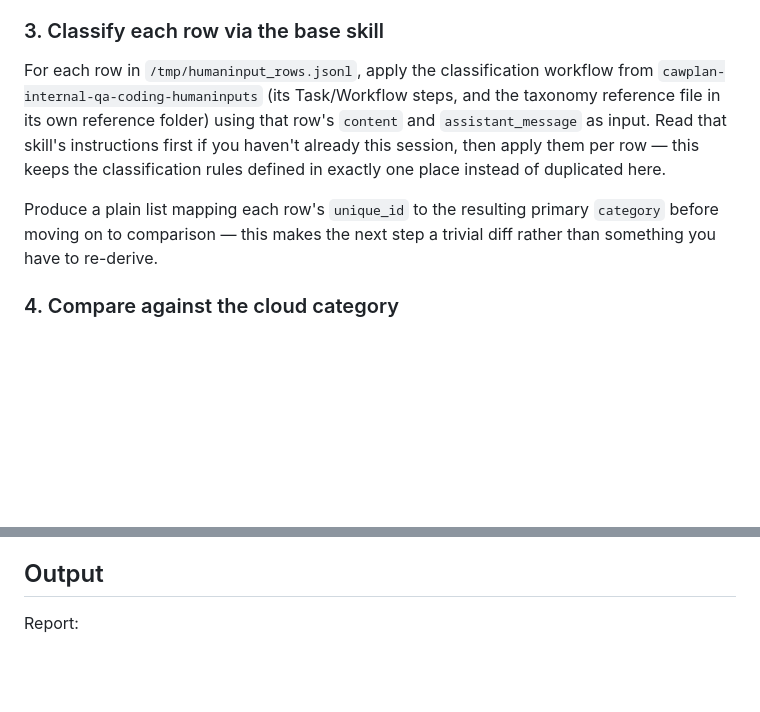
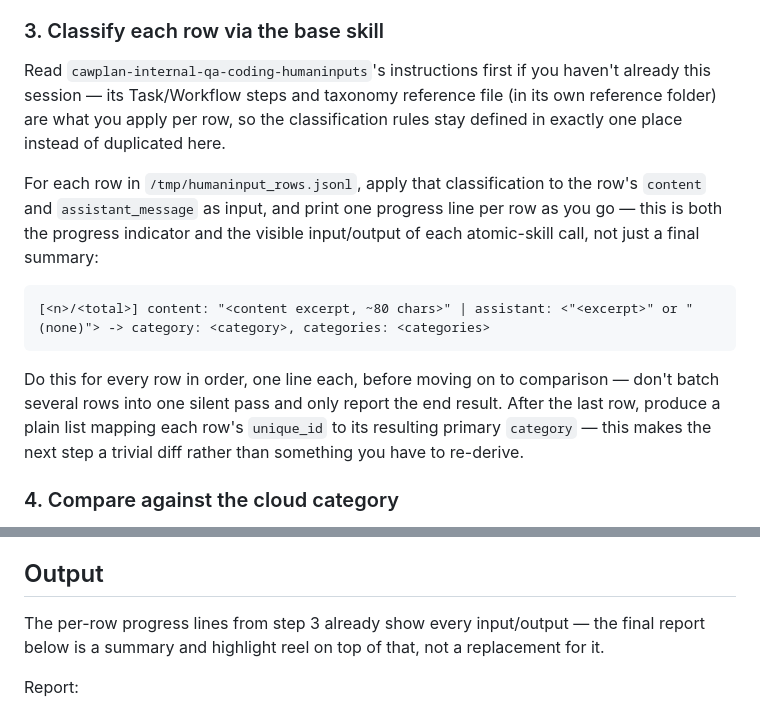
Before and after one commit to cawcut/skill-cawplan, a Markdown page: skills/cawplan-internal-qa-coding-humaninputs-test/SKILL.md, 2 parts joined by grey strips. Rendered like a GitHub page; blank space fills up the shorter version.

Commit message:
[CWP-19829] Stream per-row progress + input/output in batch humaninputs test
Step 3 now prints one progress line per row (content/assistant excerpt ->
category/categories) as classification happens, instead of only producing
a silent final summary list — makes each atomic-skill call's input/output
visible during the run, not just at the end.

Co-Authored-By: Claude Sonnet 5 <noreply@anthropic.com>

````diff
--- a/skills/cawplan-internal-qa-coding-humaninputs-test/SKILL.md
+++ b/skills/cawplan-internal-qa-coding-humaninputs-test/SKILL.md
@@ -86,15 +86,24 @@ a scripted/API call, so a very large batch is a real time cost.
 
 ### 3. Classify each row via the base skill
 
-For each row in `/tmp/humaninput_rows.jsonl`, apply the classification workflow from
-`cawplan-internal-qa-coding-humaninputs` (its Task/Workflow steps, and the taxonomy reference file
-in its own reference folder) using that row's `content` and `assistant_message` as input. Read
-that skill's instructions first if you haven't already this session, then apply them per row —
-this keeps the classification rules defined in exactly one place instead of duplicated here.
+Read `cawplan-internal-qa-coding-humaninputs`'s instructions first if you haven't already this
+session — its Task/Workflow steps and taxonomy reference file (in its own reference folder) are
+what you apply per row, so the classification rules stay defined in exactly one place instead of
+duplicated here.
 
-Produce a plain list mapping each row's `unique_id` to the resulting primary `category` before
-moving on to comparison — this makes the next step a trivial diff rather than something you have
-to re-derive.
+For each row in `/tmp/humaninput_rows.jsonl`, apply that classification to the row's `content`
+and `assistant_message` as input, and print one progress line per row as you go — this is both
+the progress indicator and the visible input/output of each atomic-skill call, not just a final
+summary:
+
+```
+[<n>/<total>] content: "<content excerpt, ~80 chars>" | assistant: <"<excerpt>" or "(none)"> -> category: <category>, categories: <categories>
+```
+
+Do this for every row in order, one line each, before moving on to comparison — don't batch
+several rows into one silent pass and only report the end result. After the last row, produce a
+plain list mapping each row's `unique_id` to its resulting primary `category` — this makes the
+next step a trivial diff rather than something you have to re-derive.
 
 ### 4. Compare against the cloud category
 
@@ -109,6 +118,9 @@ separately as a **taxonomy-version mismatch** (the row predates CWP-19829, not a
 disagreement) rather than counting it as a genuine miss.
 
 ## Output
+
+The per-row progress lines from step 3 already show every input/output — the final report below
+is a summary and highlight reel on top of that, not a replacement for it.
 
 Report:
 - **Scope**: person and/or product (or "workspace-wide" if neither), resolved date range, total
````
